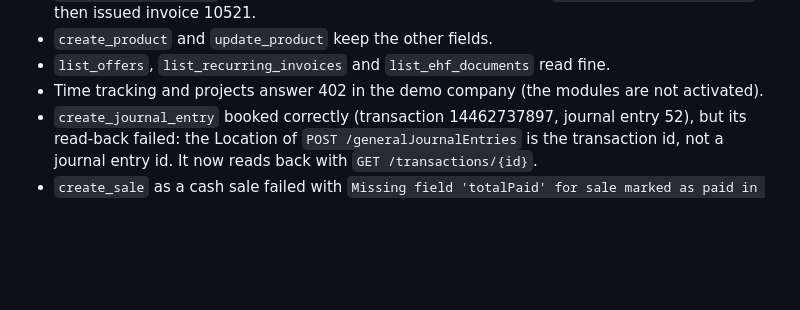
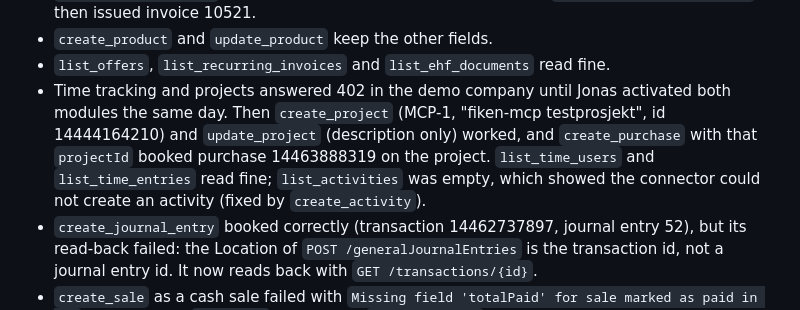
Before and after one commit to jonasbarsten/fiken-mcp, a Markdown page: docs/setup.md, the part around the change. GitHub-like rendering; blank space fills up the shorter version.

Commit message:
Docs: projects verified live, time tracking gap
Co-Authored-By: Claude Opus 5.5 <noreply@anthropic.com>
Claude-Session: https://claude.ai/code/session_01ELoGmasq8hztag5VGsjesY

```diff
--- a/docs/setup.md
+++ b/docs/setup.md
@@ -197,8 +197,14 @@ Verified 2026-10-03 (from Claude Code, against the demo company):
 - `create_product` and `update_product` keep the other fields.
 - `list_offers`, `list_recurring_invoices` and `list_ehf_documents` read
   fine.
-- Time tracking and projects answer 402 in the demo company (the modules
-  are not activated).
+- Time tracking and projects answered 402 in the demo company until Jonas
+  activated both modules the same day. Then `create_project` (MCP-1,
+  "fiken-mcp testprosjekt", id 14444164210) and `update_project`
+  (description only) worked, and `create_purchase` with that `projectId`
+  booked purchase 14463888319 on the project. `list_time_users` and
+  `list_time_entries` read fine; `list_activities` was empty, which
+  showed the connector could not create an activity (fixed by
+  `create_activity`).
 - `create_journal_entry` booked correctly (transaction 14462737897,
   journal entry 52), but its read-back failed: the Location of
   `POST /generalJournalEntries` is the transaction id, not a journal entry
```
